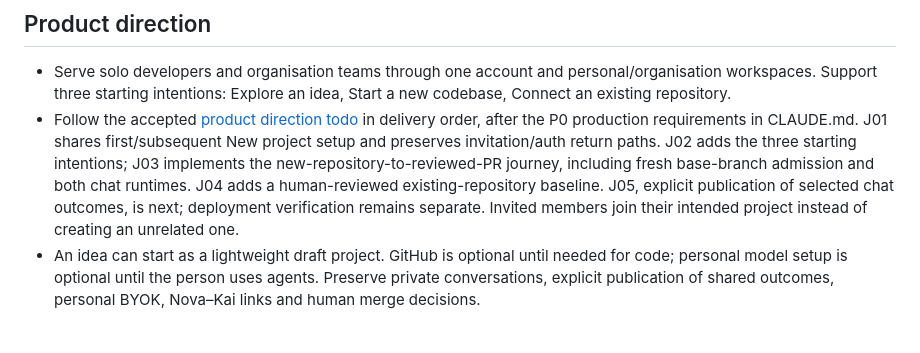
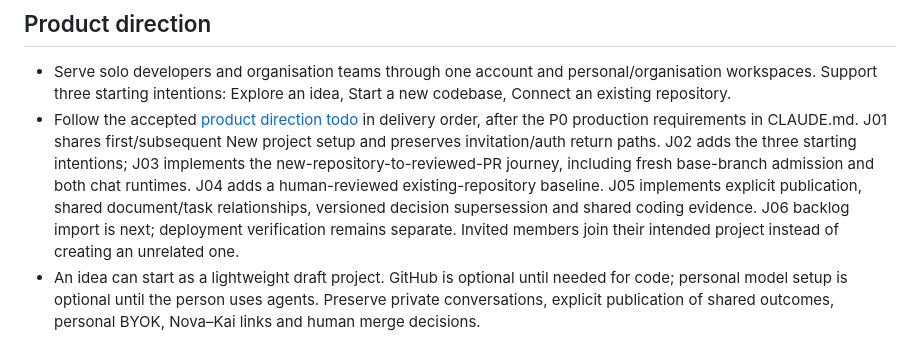
Before and after one commit to adeyemiadekunle/dotrix, a Markdown page: AGENTS.md, the part around the change. Rendered like a GitHub page.

```diff
--- a/AGENTS.md
+++ b/AGENTS.md
@@ -5,7 +5,7 @@ Read [CLAUDE.md](CLAUDE.md) before any change: it has the repo map, commands, ru
 ## Product direction
 
 - Serve solo developers and organisation teams through one account and personal/organisation workspaces. Support three starting intentions: Explore an idea, Start a new codebase, Connect an existing repository.
-- Follow the accepted [product direction todo](docs/product-direction-todo.md) in delivery order, after the P0 production requirements in CLAUDE.md. J01 shares first/subsequent New project setup and preserves invitation/auth return paths. J02 adds the three starting intentions; J03 implements the new-repository-to-reviewed-PR journey, including fresh base-branch admission and both chat runtimes. J04 adds a human-reviewed existing-repository baseline. J05, explicit publication of selected chat outcomes, is next; deployment verification remains separate. Invited members join their intended project instead of creating an unrelated one.
+- Follow the accepted [product direction todo](docs/product-direction-todo.md) in delivery order, after the P0 production requirements in CLAUDE.md. J01 shares first/subsequent New project setup and preserves invitation/auth return paths. J02 adds the three starting intentions; J03 implements the new-repository-to-reviewed-PR journey, including fresh base-branch admission and both chat runtimes. J04 adds a human-reviewed existing-repository baseline. J05 implements explicit publication, shared document/task relationships, versioned decision supersession and shared coding evidence. J06 backlog import is next; deployment verification remains separate. Invited members join their intended project instead of creating an unrelated one.
 - An idea can start as a lightweight draft project. GitHub is optional until needed for code; personal model setup is optional until the person uses agents. Preserve private conversations, explicit publication of shared outcomes, personal BYOK, Nova–Kai links and human merge decisions.
 
 ## Chat and Coding direction
```
Also changed, not shown: CLAUDE.md (+2 -2 lines).
